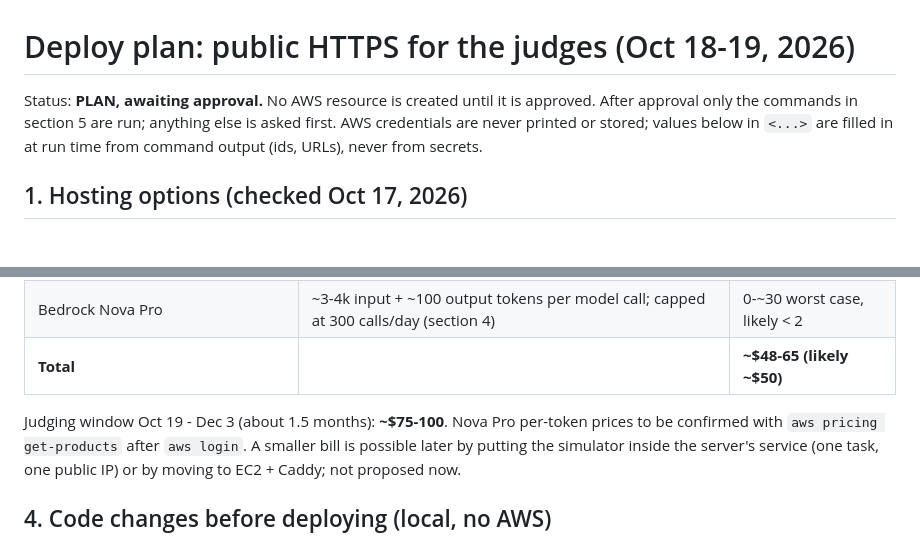
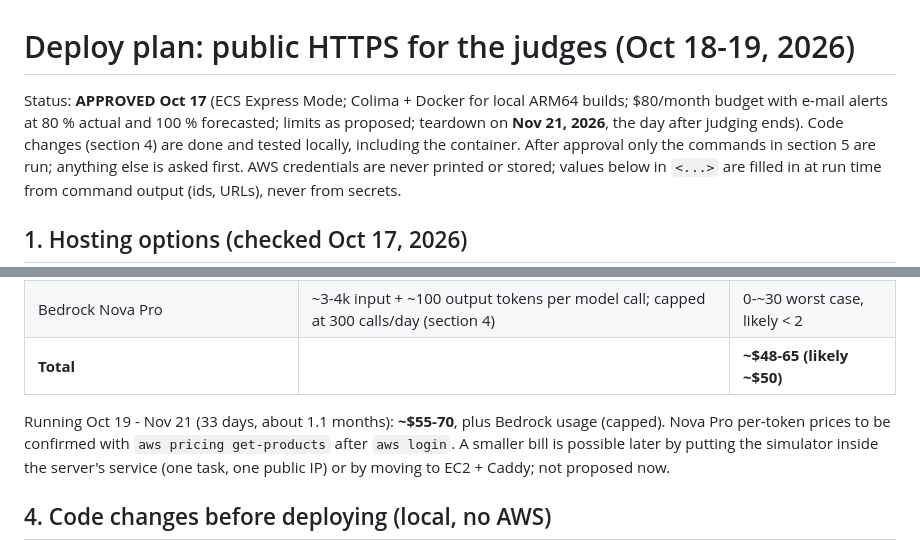
Before and after one commit to YY1205/alexa-memory-mcp, a Markdown page: docs/DEPLOY-PLAN.md, 2 parts joined by grey strips. GitHub-like rendering; blank space fills up the shorter version.

```diff
--- a/docs/DEPLOY-PLAN.md
+++ b/docs/DEPLOY-PLAN.md
@@ -1,6 +1,9 @@
 # Deploy plan: public HTTPS for the judges (Oct 18-19, 2026)
 
-Status: **PLAN, awaiting approval.** No AWS resource is created until it is approved.
+Status: **APPROVED Oct 17** (ECS Express Mode; Colima + Docker for local ARM64 builds;
+$80/month budget with e-mail alerts at 80 % actual and 100 % forecasted; limits as
+proposed; teardown on **Nov 21, 2026**, the day after judging ends). Code changes (section 4)
+are done and tested locally, including the container.
 After approval only the commands in section 5 are run; anything else is asked first.
 AWS credentials are never printed or stored; values below in `<...>` are filled in at run
 time from command output (ids, URLs), never from secrets.
@@ -62,7 +65,8 @@ press *Reset demo* (behind the passcode) to restore Sam. Documented in docs/TEST
 | Bedrock Nova Pro | ~3-4k input + ~100 output tokens per model call; capped at 300 calls/day (section 4) | 0-~30 worst case, likely < 2 |
 | **Total** | | **~$48-65 (likely ~$50)** |
 
-Judging window Oct 19 - Dec 3 (about 1.5 months): **~$75-100**. Nova Pro per-token
+Running Oct 19 - Nov 21 (33 days, about 1.1 months): **~$55-70**, plus Bedrock usage
+(capped). Nova Pro per-token
 prices to be confirmed with `aws pricing get-products` after `aws login`. A smaller bill is
 possible later by putting the simulator inside the server's service (one task, one public
 IP) or by moving to EC2 + Caddy; not proposed now.
```
Also changed, not shown: other parts of docs/DEPLOY-PLAN.md (+22 -13 lines).
